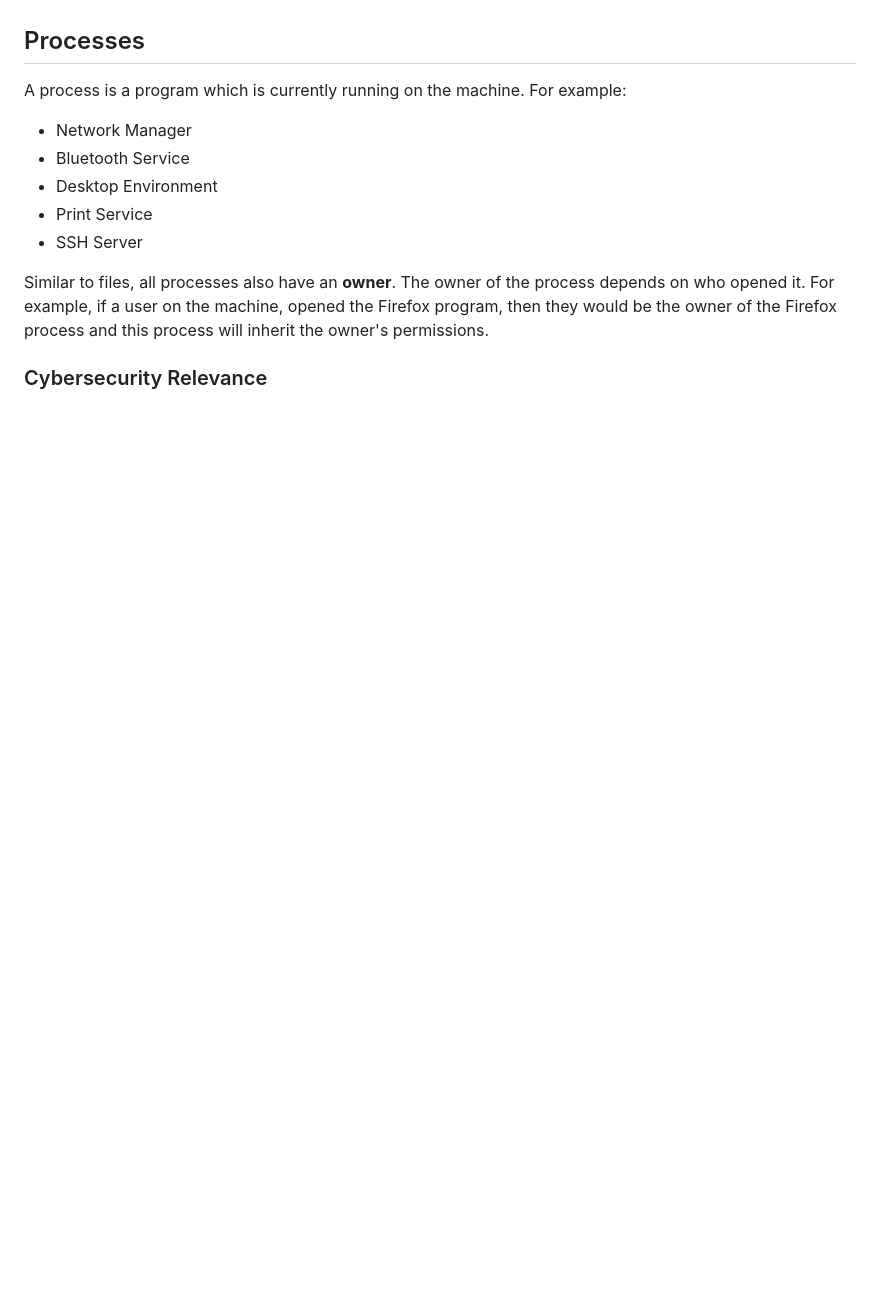
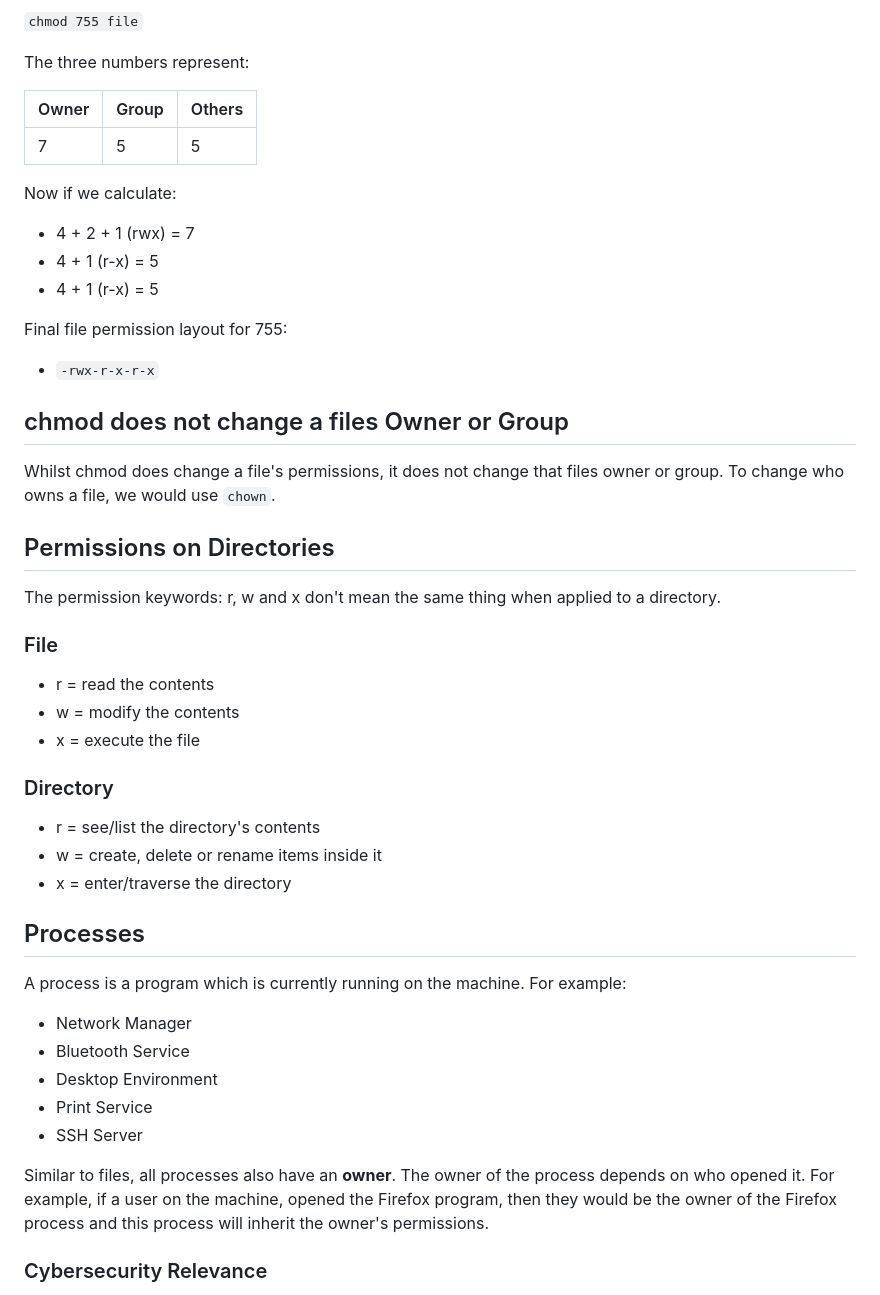
Before and after one commit to curtisfenton02-byte/Cybersecurity-Learning, a Markdown page: Linux Learning/01-Fundamentals/users-and-permissions.md, the part around one of its changes. Rendered like a GitHub page; blank space fills up the shorter version.

```diff
--- a/Linux Learning/01-Fundamentals/users-and-permissions.md
+++ b/Linux Learning/01-Fundamentals/users-and-permissions.md
@@ -117,3 +237,40 @@ In order to maintain file security.
+`chmod 755 file`
+
+The three numbers represent:
+
+| Owner | Group | Others |
+|---------|-------|----------|
+|  7       | 5      |   5       |
+
+Now if we calculate:
+
+- 4 + 2 + 1 (rwx) = 7
+- 4 + 1 (r-x) = 5
+- 4 + 1 (r-x) = 5
+
+Final file permission layout for 755:
+
+- `-rwx-r-x-r-x`
+
+## chmod does not change a files Owner or Group
+
+Whilst chmod does change a file's permissions, it does not change that files owner or group. To change who owns a file, we would use `chown`.
+
+## Permissions on Directories
+
+The permission keywords: r, w and x don't mean the same thing when applied to a directory.
+
+### File
+
+- r = read the contents
+- w = modify the contents
+- x = execute the file
+
+### Directory
+
+- r = see/list the directory's contents
+- w = create, delete or rename items inside it
+- x = enter/traverse the directory
 
 ## Processes
 
```
Also changed, not shown: other parts of Linux Learning/01-Fundamentals/users-and-permissions.md (+124 -4 lines), Linux Learning/01-Fundamentals/chmod.md (added).
